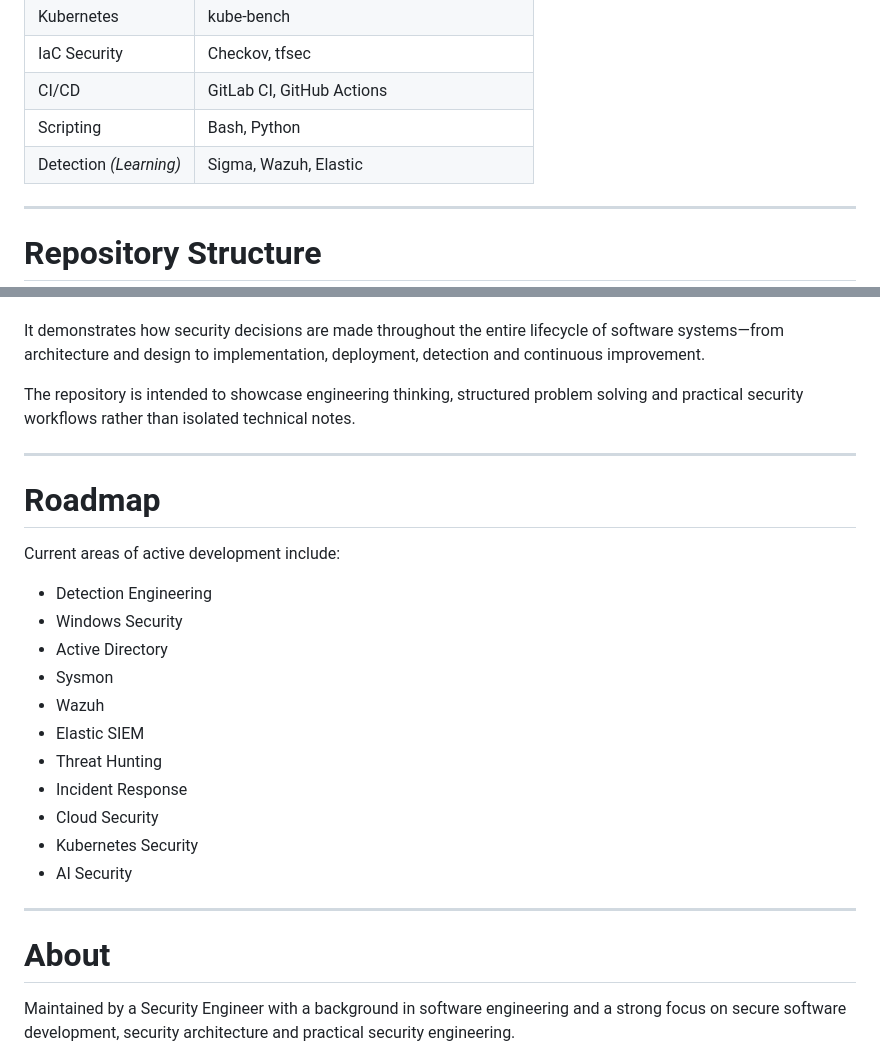
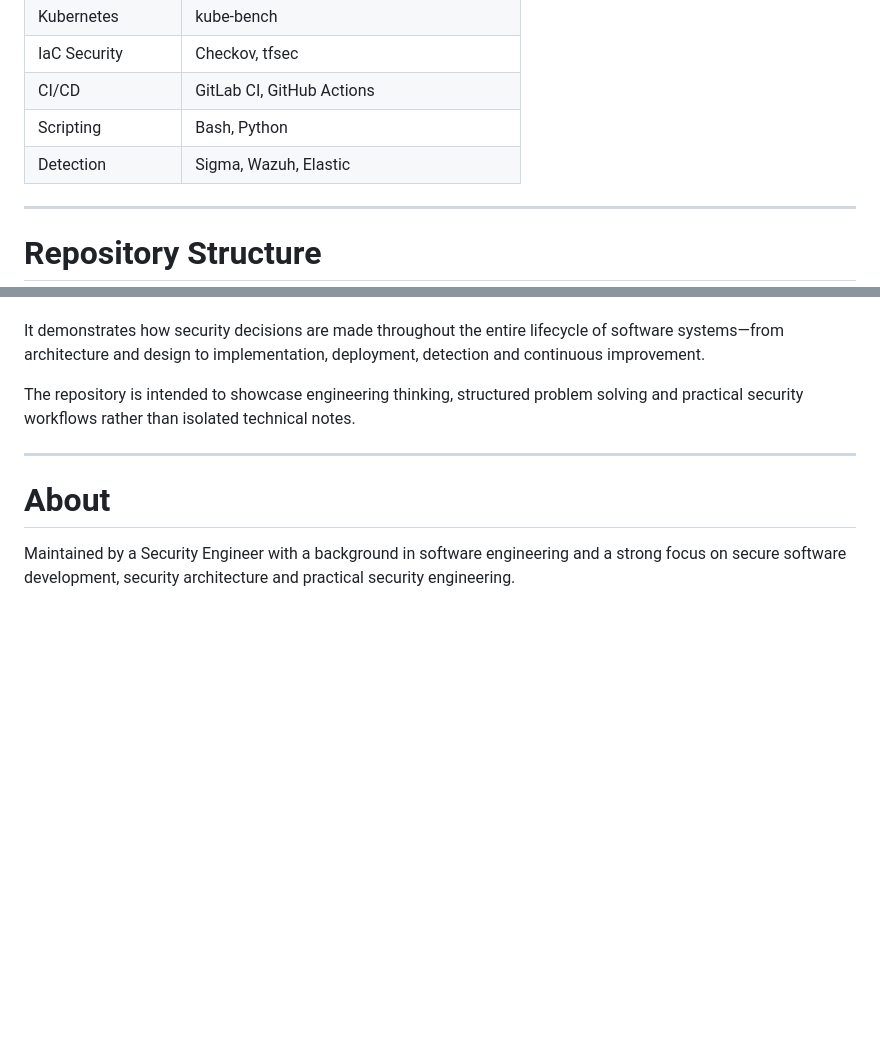
Before and after one commit to albertildarovich/appsec-playbook, a Markdown page: README.md, 2 parts joined by grey strips. Drawn GitHub-style; blank space fills up the shorter version.

```diff
--- a/README.md
+++ b/README.md
@@ -179,7 +179,7 @@ Hands-on security laboratories covering:
 | IaC Security | Checkov, tfsec |
 | CI/CD | GitLab CI, GitHub Actions |
 | Scripting | Bash, Python |
-| Detection *(Learning)* | Sigma, Wazuh, Elastic |
+| Detection | Sigma, Wazuh, Elastic |
 
 ---
 
@@ -262,24 +262,6 @@ The repository is intended to showcase engineering thinking, structured problem
 
 ---
 
-# Roadmap
-
-Current areas of active development include:
-
-- Detection Engineering
-- Windows Security
-- Active Directory
-- Sysmon
-- Wazuh
-- Elastic SIEM
-- Threat Hunting
-- Incident Response
-- Cloud Security
-- Kubernetes Security
-- AI Security
-
----
-
 # About
 
 Maintained by a Security Engineer with a background in software engineering and a strong focus on secure software development, security architecture and practical security engineering.
```
